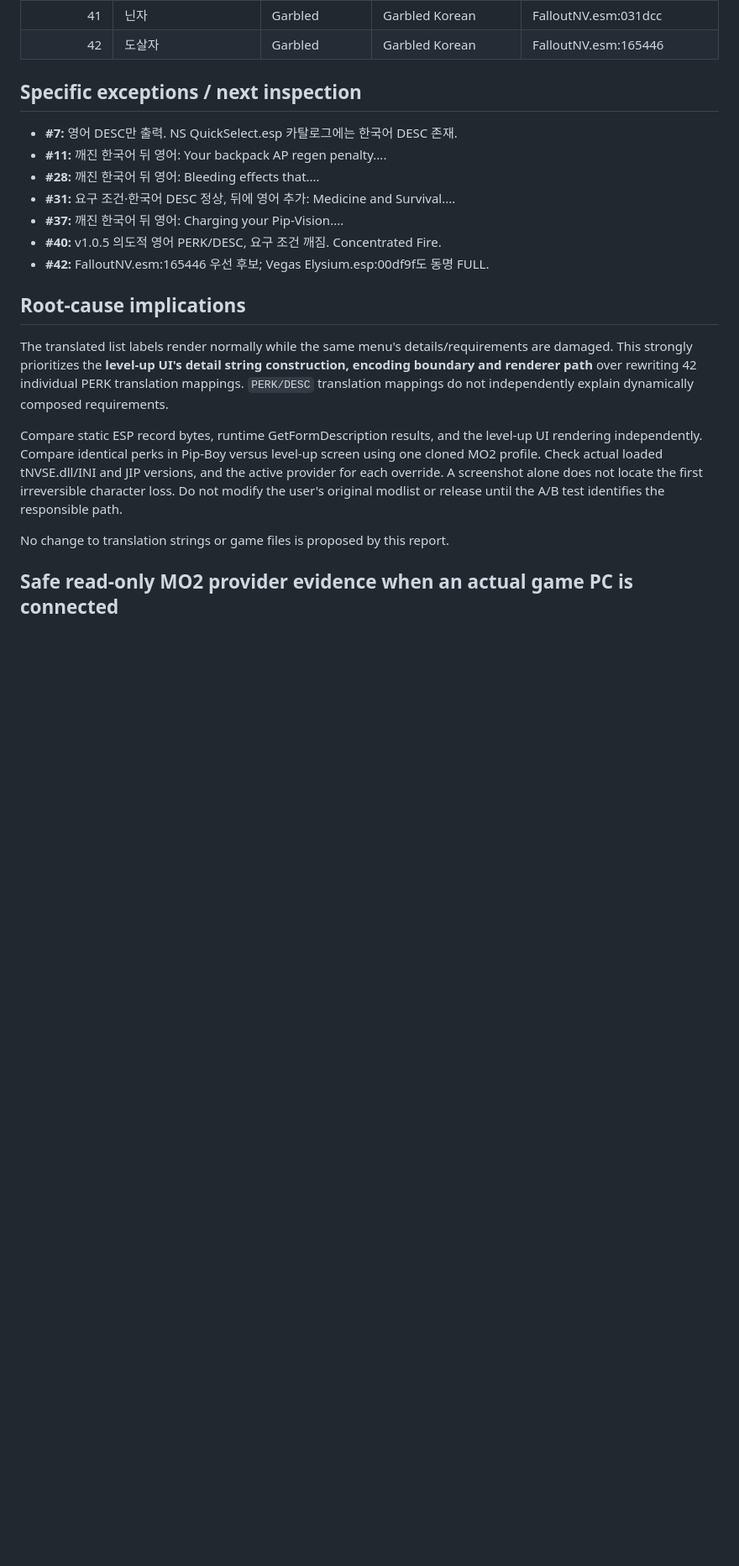
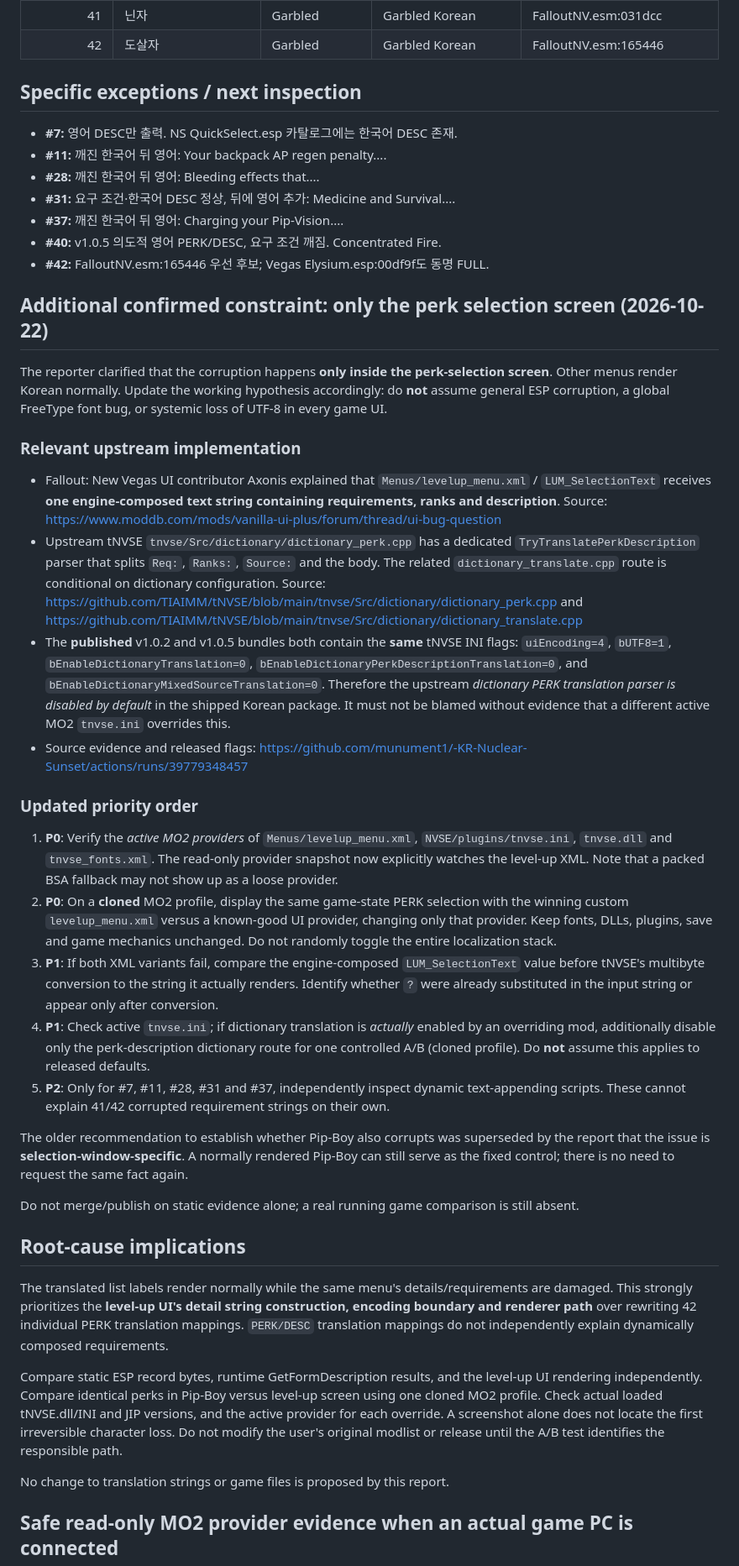
Before and after one commit to munument1/-KR-Nuclear-Sunset, a Markdown page: patcher/docs/issue14-42-capture-findings-20261022.md, the part around the change. Shown at 84% size. Drawn GitHub-style; blank space fills up the shorter version.

Commit message:
Prioritize selection-menu-only text composition; verify disabled bundled dictionary flags

```diff
--- a/patcher/docs/issue14-42-capture-findings-20261022.md
+++ b/patcher/docs/issue14-42-capture-findings-20261022.md
@@ -86,6 +86,30 @@ Evidence: [GitHub Actions comparison run](https://github.com/munument1/-KR-Nucle
 - **#40:** v1.0.5 의도적 영어 PERK/DESC, 요구 조건 깨짐. Concentrated Fire.
 - **#42:** FalloutNV.esm:165446 우선 후보; Vegas Elysium.esp:00df9f도 동명 FULL.
 
+
+## Additional confirmed constraint: only the perk selection screen (2026-10-22)
+
+The reporter clarified that the corruption happens **only inside the perk-selection screen**. Other menus render Korean normally. Update the working hypothesis accordingly: do **not** assume general ESP corruption, a global FreeType font bug, or systemic loss of UTF-8 in every game UI.
+
+### Relevant upstream implementation
+
+- Fallout: New Vegas UI contributor Axonis explained that `Menus/levelup_menu.xml` / `LUM_SelectionText` receives **one engine-composed text string containing requirements, ranks and description**. Source: https://www.moddb.com/mods/vanilla-ui-plus/forum/thread/ui-bug-question
+- Upstream tNVSE `tnvse/Src/dictionary/dictionary_perk.cpp` has a dedicated `TryTranslatePerkDescription` parser that splits `Req:`, `Ranks:`, `Source:` and the body. The related `dictionary_translate.cpp` route is conditional on dictionary configuration. Source: https://github.com/TIAIMM/tNVSE/blob/main/tnvse/Src/dictionary/dictionary_perk.cpp and https://github.com/TIAIMM/tNVSE/blob/main/tnvse/Src/dictionary/dictionary_translate.cpp
+- The **published** v1.0.2 and v1.0.5 bundles both contain the **same** tNVSE INI flags: `uiEncoding=4`, `bUTF8=1`, `bEnableDictionaryTranslation=0`, `bEnableDictionaryPerkDescriptionTranslation=0`, and `bEnableDictionaryMixedSourceTranslation=0`. Therefore the upstream *dictionary PERK translation parser is disabled by default* in the shipped Korean package. It must not be blamed without evidence that a different active MO2 `tnvse.ini` overrides this.
+- Source evidence and released flags: https://github.com/munument1/-KR-Nuclear-Sunset/actions/runs/39779348457
+
+### Updated priority order
+
+1. **P0**: Verify the *active MO2 providers* of `Menus/levelup_menu.xml`, `NVSE/plugins/tnvse.ini`, `tnvse.dll` and `tnvse_fonts.xml`. The read-only provider snapshot now explicitly watches the level-up XML. Note that a packed BSA fallback may not show up as a loose provider.
+2. **P0**: On a **cloned** MO2 profile, display the same game-state PERK selection with the winning custom `levelup_menu.xml` versus a known-good UI provider, changing only that provider. Keep fonts, DLLs, plugins, save and game mechanics unchanged. Do not randomly toggle the entire localization stack.
+3. **P1**: If both XML variants fail, compare the engine-composed `LUM_SelectionText` value before tNVSE's multibyte conversion to the string it actually renders. Identify whether `?` were already substituted in the input string or appear only after conversion.
+4. **P1**: Check active `tnvse.ini`; if dictionary translation is *actually* enabled by an overriding mod, additionally disable only the perk-description dictionary route for one controlled A/B (cloned profile). Do **not** assume this applies to released defaults.
+5. **P2**: Only for #7, #11, #28, #31 and #37, independently inspect dynamic text-appending scripts. These cannot explain 41/42 corrupted requirement strings on their own.
+
+The older recommendation to establish whether Pip-Boy also corrupts was superseded by the report that the issue is **selection-window-specific**. A normally rendered Pip-Boy can still serve as the fixed control; there is no need to request the same fact again.
+
+Do not merge/publish on static evidence alone; a real running game comparison is still absent.
+
 ## Root-cause implications
 
 The translated list labels render normally while the same menu's details/requirements are damaged. This strongly prioritizes the **level-up UI's detail string construction, encoding boundary and renderer path** over rewriting 42 individual PERK translation mappings. `PERK/DESC` translation mappings do not independently explain dynamically composed requirements.
```
